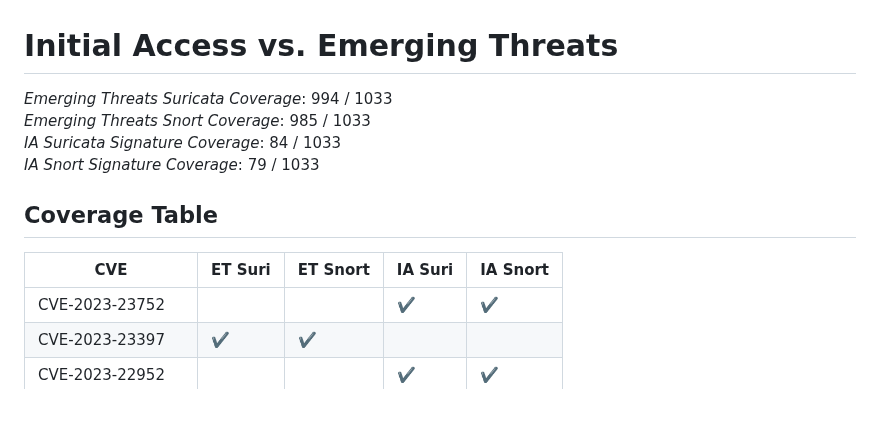
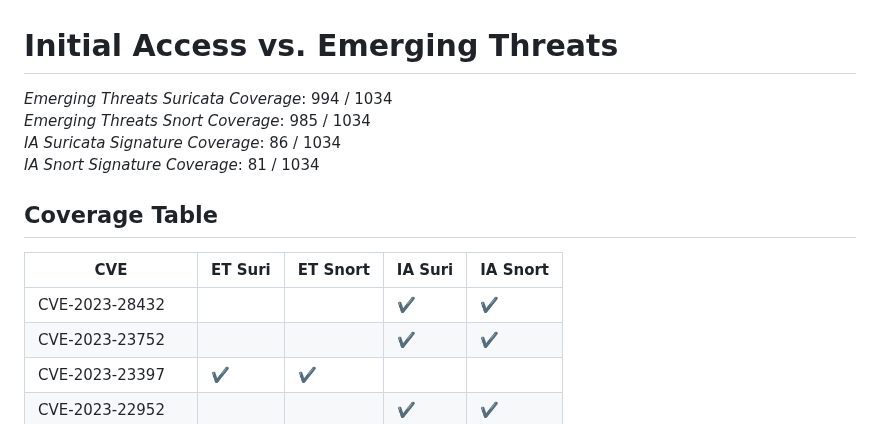
Before and after one commit to vulncheck-oss/initial-access-community, a Markdown page: docs/signature_coverage.md, the part around one of its changes. Rendered like a GitHub page.

Commit message:
Updated coverage
GitOrigin-RevId: 1e8f14202dcc22b822005ba2467093f954b6940e

```diff
--- a/docs/signature_coverage.md
+++ b/docs/signature_coverage.md
@@ -1,13 +1,14 @@
 # Initial Access vs. Emerging Threats
-*Emerging Threats Suricata Coverage*: 994 / 1033
-*Emerging Threats Snort Coverage*: 985 / 1033
-*IA Suricata Signature Coverage*: 84 / 1033
-*IA Snort Signature Coverage*: 79 / 1033
+*Emerging Threats Suricata Coverage*: 994 / 1034
+*Emerging Threats Snort Coverage*: 985 / 1034
+*IA Suricata Signature Coverage*: 86 / 1034
+*IA Snort Signature Coverage*: 81 / 1034
 
 
 ## Coverage Table
 |CVE|ET Suri|ET Snort|IA Suri|IA Snort|
 | --- | --- | --- | --- | --- |
+CVE-2023-28432|||✔️|✔️|
 CVE-2023-23752|||✔️|✔️|
 CVE-2023-23397|✔️|✔️|||
 CVE-2023-22952|||✔️|✔️|
```
Also changed, not shown: other parts of docs/signature_coverage.md (+1 -1 lines), docs/kev_coverage.md (+5 -5 lines).
